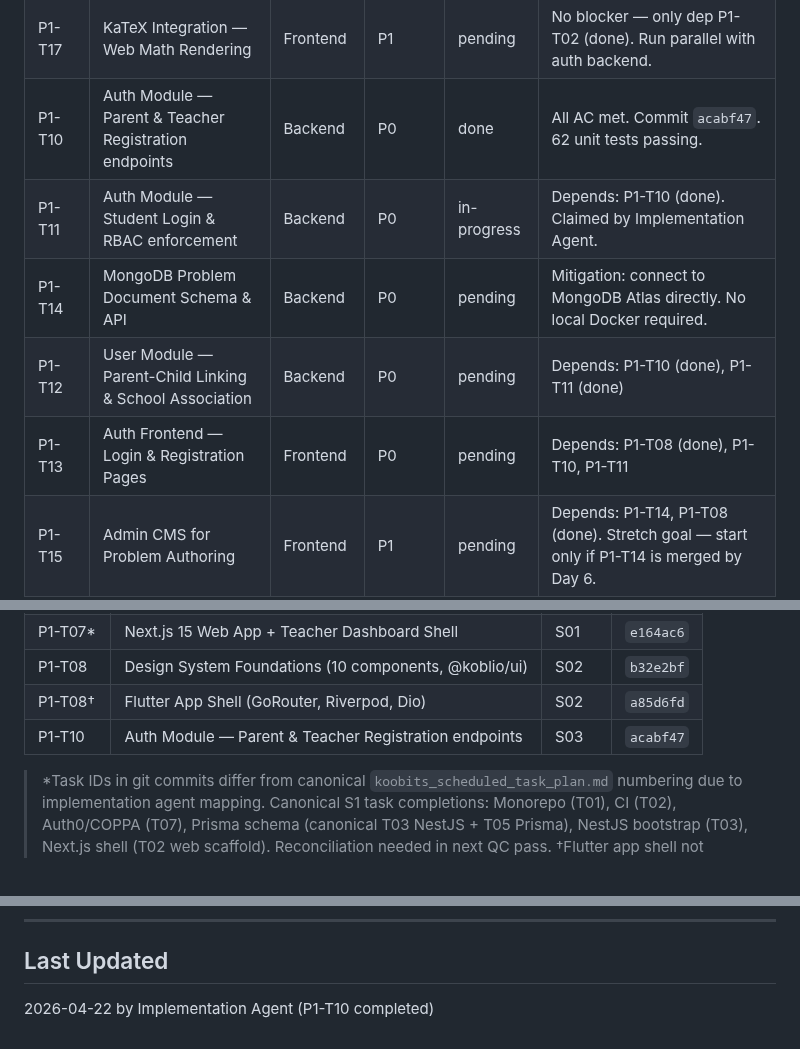
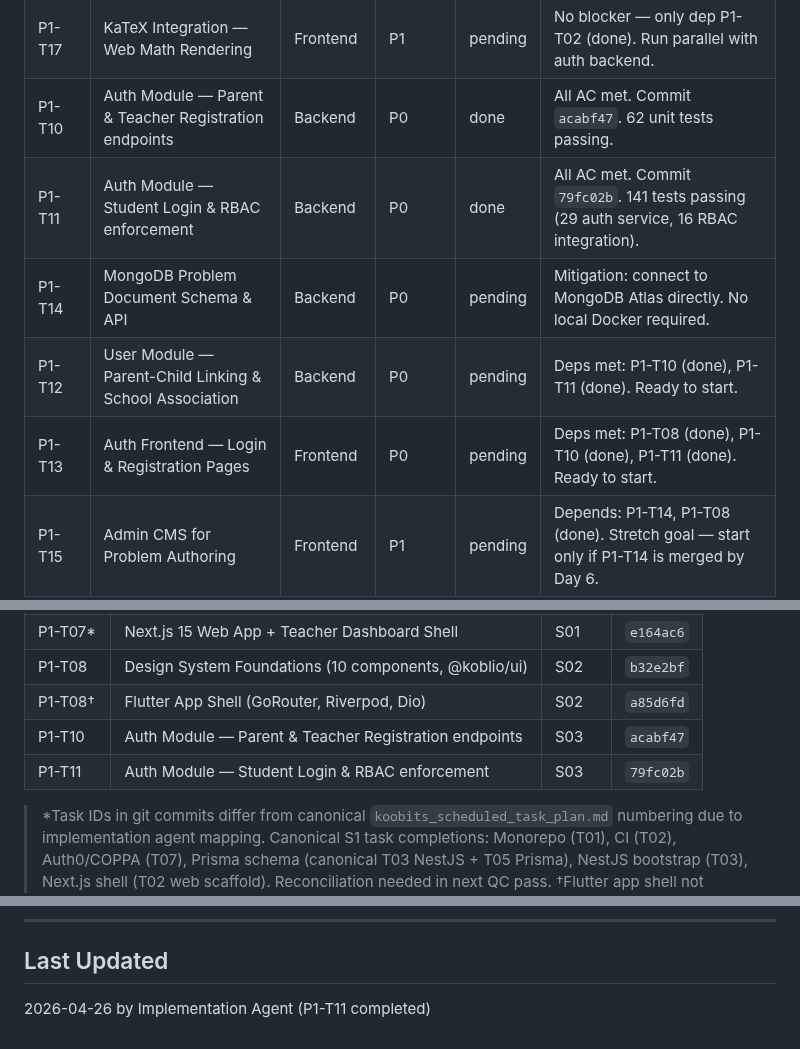
Before and after one commit to tjokrogunawant-dev/koblio-platform, a Markdown page: sprint_tracker/current_sprint.md, 3 parts joined by grey strips. Drawn GitHub-style.

Commit message:
Update sprint tracker: P1-T11 student login & RBAC marked done
Unblocks P1-T12 (User Module) and P1-T13 (Auth Frontend) — all deps now met.

https://claude.ai/code/session_01K9PkyqU5SLgmbxy67vejLx

```diff
--- a/sprint_tracker/current_sprint.md
+++ b/sprint_tracker/current_sprint.md
@@ -15,10 +15,10 @@
 | P1-T09 | Sentry Error Tracking Setup (web + API) | DevOps | P2 | pending | No blocker — deps P1-T06 (done), P1-T07 (done). Start Day 1. |
 | P1-T17 | KaTeX Integration — Web Math Rendering | Frontend | P1 | pending | No blocker — only dep P1-T02 (done). Run parallel with auth backend. |
 | P1-T10 | Auth Module — Parent & Teacher Registration endpoints | Backend | P0 | done | All AC met. Commit `acabf47`. 62 unit tests passing. |
-| P1-T11 | Auth Module — Student Login & RBAC enforcement | Backend | P0 | in-progress | Depends: P1-T10 (done). Claimed by Implementation Agent. |
+| P1-T11 | Auth Module — Student Login & RBAC enforcement | Backend | P0 | done | All AC met. Commit `79fc02b`. 141 tests passing (29 auth service, 16 RBAC integration). |
 | P1-T14 | MongoDB Problem Document Schema & API | Backend | P0 | pending | Mitigation: connect to MongoDB Atlas directly. No local Docker required. |
-| P1-T12 | User Module — Parent-Child Linking & School Association | Backend | P0 | pending | Depends: P1-T10 (done), P1-T11 (done) |
-| P1-T13 | Auth Frontend — Login & Registration Pages | Frontend | P0 | pending | Depends: P1-T08 (done), P1-T10, P1-T11 |
+| P1-T12 | User Module — Parent-Child Linking & School Association | Backend | P0 | pending | Deps met: P1-T10 (done), P1-T11 (done). Ready to start. |
+| P1-T13 | Auth Frontend — Login & Registration Pages | Frontend | P0 | pending | Deps met: P1-T08 (done), P1-T10 (done), P1-T11 (done). Ready to start. |
 | P1-T15 | Admin CMS for Problem Authoring | Frontend | P1 | pending | Depends: P1-T14, P1-T08 (done). Stretch goal — start only if P1-T14 is merged by Day 6. |
 
 ---
@@ -45,6 +45,7 @@
 | P1-T08 | Design System Foundations (10 components, @koblio/ui) | S02 | `b32e2bf` |
 | P1-T08† | Flutter App Shell (GoRouter, Riverpod, Dio) | S02 | `a85d6fd` |
 | P1-T10 | Auth Module — Parent & Teacher Registration endpoints | S03 | `acabf47` |
+| P1-T11 | Auth Module — Student Login & RBAC enforcement | S03 | `79fc02b` |
 
 > *Task IDs in git commits differ from canonical `koobits_scheduled_task_plan.md` numbering due to implementation agent mapping. Canonical S1 task completions: Monorepo (T01), CI (T02), Auth0/COPPA (T07), Prisma schema (canonical T03 NestJS + T05 Prisma), NestJS bootstrap (T03), Next.js shell (T02 web scaffold). Reconciliation needed in next QC pass.
 > †Flutter app shell not assigned a canonical task ID in current sprint plan; treated as Sprint 02 bonus deliverable.
@@ -61,4 +62,4 @@
 ---
 
 ## Last Updated
-2026-04-22 by Implementation Agent (P1-T10 completed)
+2026-04-26 by Implementation Agent (P1-T11 completed)
```
